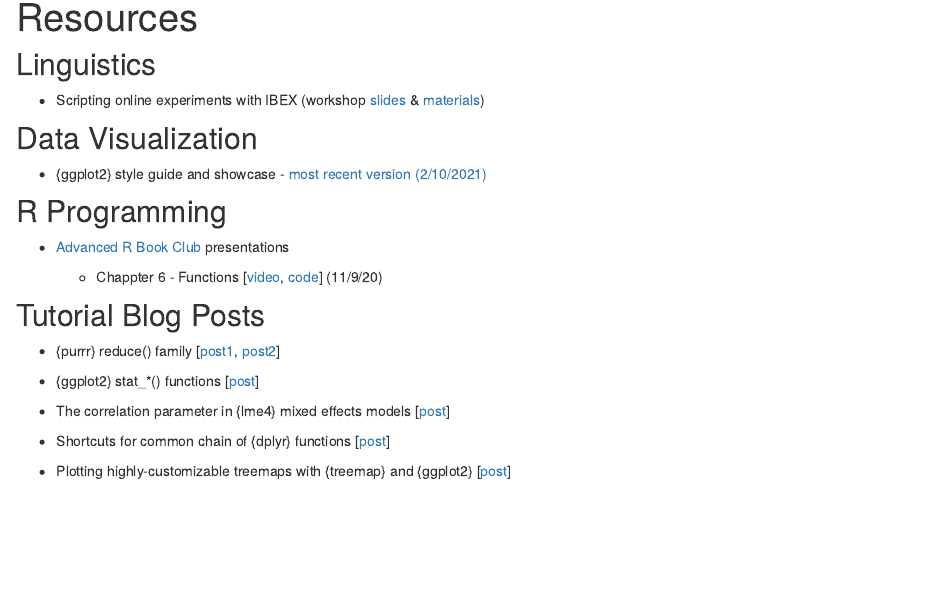
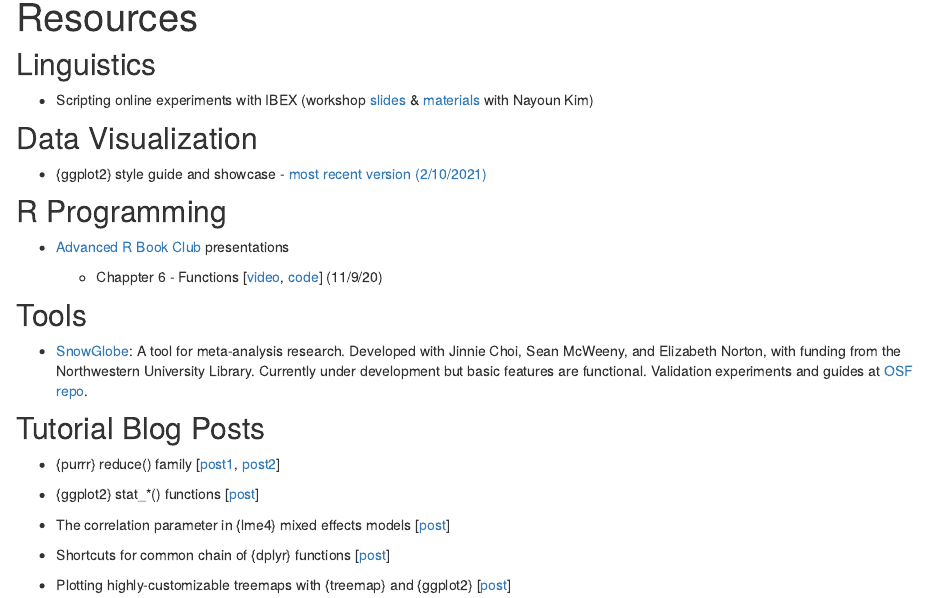
Before and after one commit to yjunechoe/yjunechoe.github.io, an R Markdown document (resources.Rmd): the page in a window 1100 px wide, from 90 px down. Rendered offline with R 4.5, knitr and Pandoc, with nearby package versions; drawn as R Markdown's standard HTML page in place of the format the file asks for.

Commit message:
may updates

```diff
--- a/resources.Rmd
+++ b/resources.Rmd
@@ -9,7 +9,7 @@ output:
 
 ## Linguistics
 
-- Scripting online experiments with IBEX (workshop [slides](https://ibex-workshop-slides.netlify.app/) & [materials](https://github.com/yjunechoe/IBEX-Workshop-Materials))
+- Scripting online experiments with IBEX (workshop [slides](https://ibex-workshop-slides.netlify.app/) & [materials](https://github.com/yjunechoe/IBEX-Workshop-Materials) with Nayoun Kim)
 
 
 ## Data Visualization
@@ -21,6 +21,10 @@ output:
 - [Advanced R Book Club](https://github.com/r4ds/bookclub-Advanced_R) presentations
 
     - Chappter 6 - Functions [[video](https://youtu.be/lg5rzOU6lsg?t=113), [code](https://github.com/r4ds/bookclub-Advanced_R/tree/main/Presentations/Week06/Cohort4)] (11/9/20)
+
+## Tools
+
+- [SnowGlobe](https://snowglobe.soc.northwestern.edu/): A tool for meta-analysis research. Developed with Jinnie Choi, Sean McWeeny, and Elizabeth Norton, with funding from the Northwestern University Library. Currently under development but basic features are functional. Validation experiments and guides at [OSF repo](https://osf.io/u25rn/).
 
 ## Tutorial Blog Posts
 
--- a/styles.css
+++ b/styles.css
@@ -292,6 +292,7 @@ span.st {
 }
 span.co {
   color: #999999;
+  font-weight: 500;
 }
 
 /* underline auto-linked functions */
```
Also changed, not shown: news.Rmd (+4 -0 lines), docs/posts/posts.json, docs/search.json, 33 other files.
